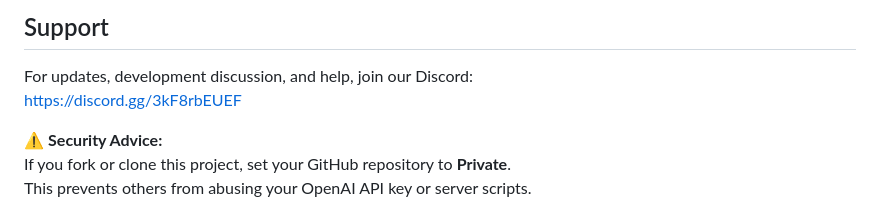
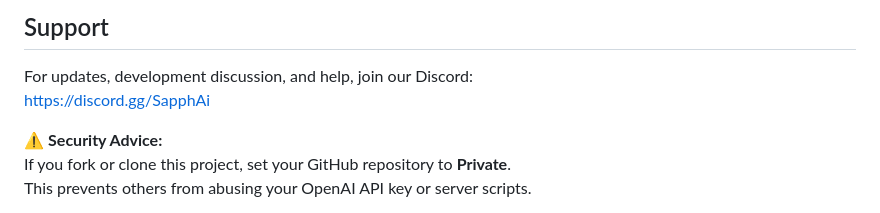
Before and after one commit to SachiSapph/SapphAi-Public, a Markdown page: README.md, the part around the change. Drawn GitHub-style.

```diff
--- a/README.md
+++ b/README.md
@@ -165,7 +165,7 @@ If the first request is slow:
 ## Support
 
 For updates, development discussion, and help, join our Discord:
-[https://discord.gg/3kF8rbEUEF](https://discord.gg/3kF8rbEUEF)
+[https://discord.gg/SapphAi](https://discord.gg/3kF8rbEUEF)
 
 ⚠️ **Security Advice:**
 If you fork or clone this project, set your GitHub repository to **Private**.
```
